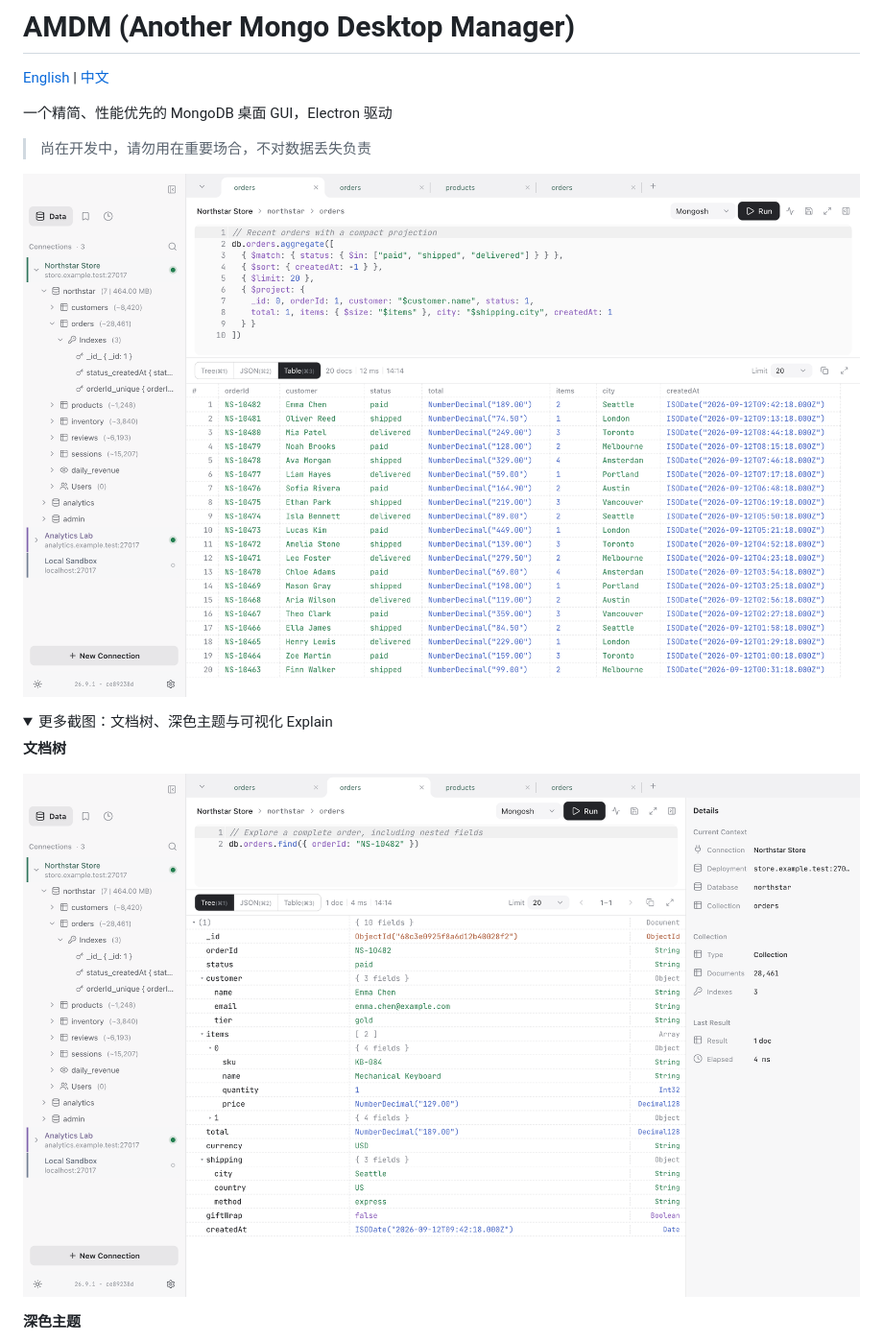
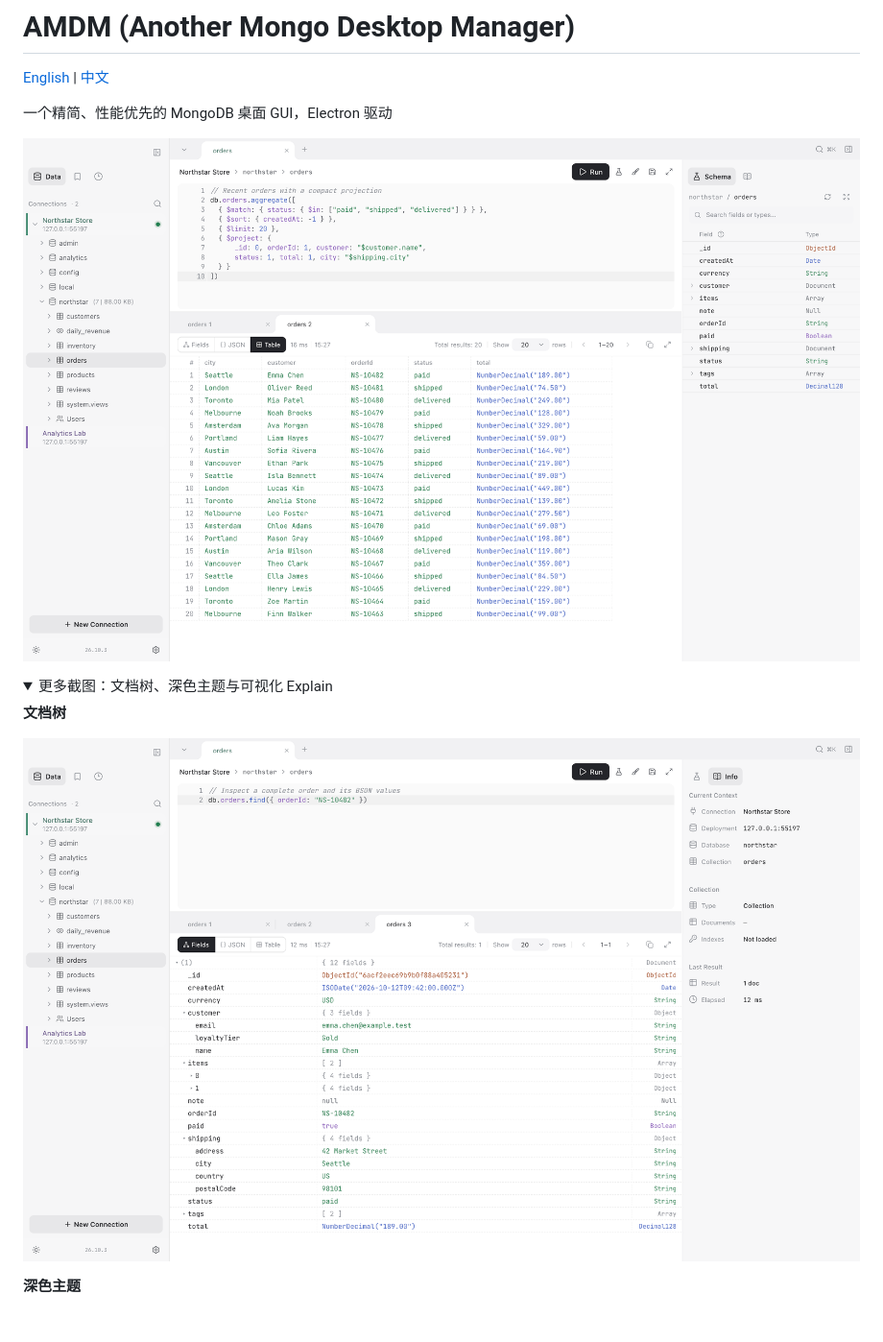
Before and after one commit to rrbe/AMDM, a Markdown page: README_CN.md, the part around one of its changes. Shown at 96% size. Rendered like a GitHub page; pictures changed too: docs/screenshots/table-light.png, docs/screenshots/tree-light.png; folded sections open; blank space fills up the shorter version.

```diff
--- a/README_CN.md
+++ b/README_CN.md
@@ -4,9 +4,7 @@
 
 一个精简、性能优先的 MongoDB 桌面 GUI，Electron 驱动
 
-> 尚在开发中，请勿用在重要场合，不对数据丢失负责
-
-![AMDM 浅色主题：聚合查询与表格结果](./docs/screenshots/table-light.png)
+![AMDM 浅色主题：聚合查询、表格结果与集合结构](./docs/screenshots/table-light.png)
 
 <details>
 <summary>更多截图：文档树、深色主题与可视化 Explain</summary>
```
Also changed, not shown: other parts of README_CN.md (+0 -2 lines), README.md (+1 -5 lines), docs/screenshots/explain-light.png, docs/screenshots/json-dark.png.
